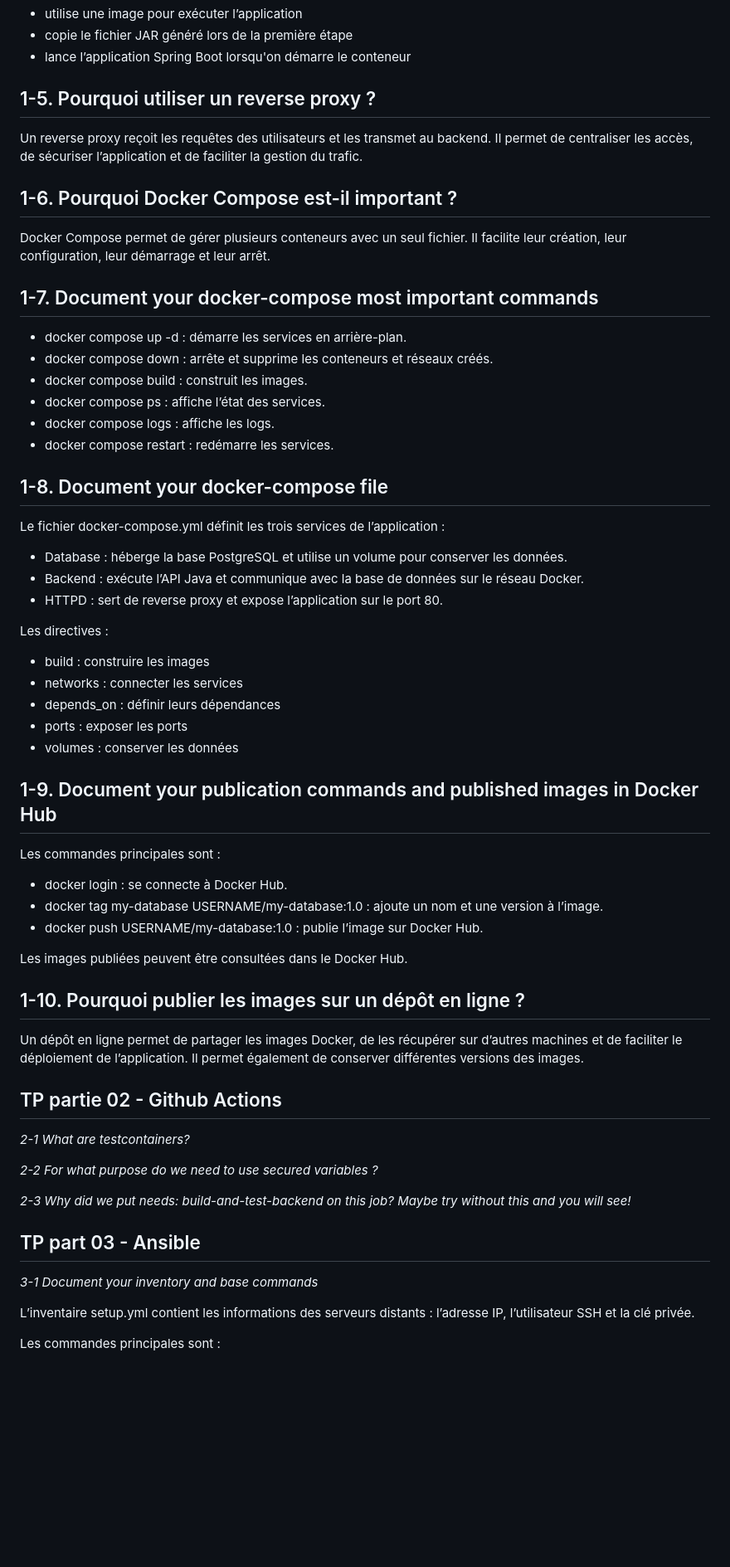
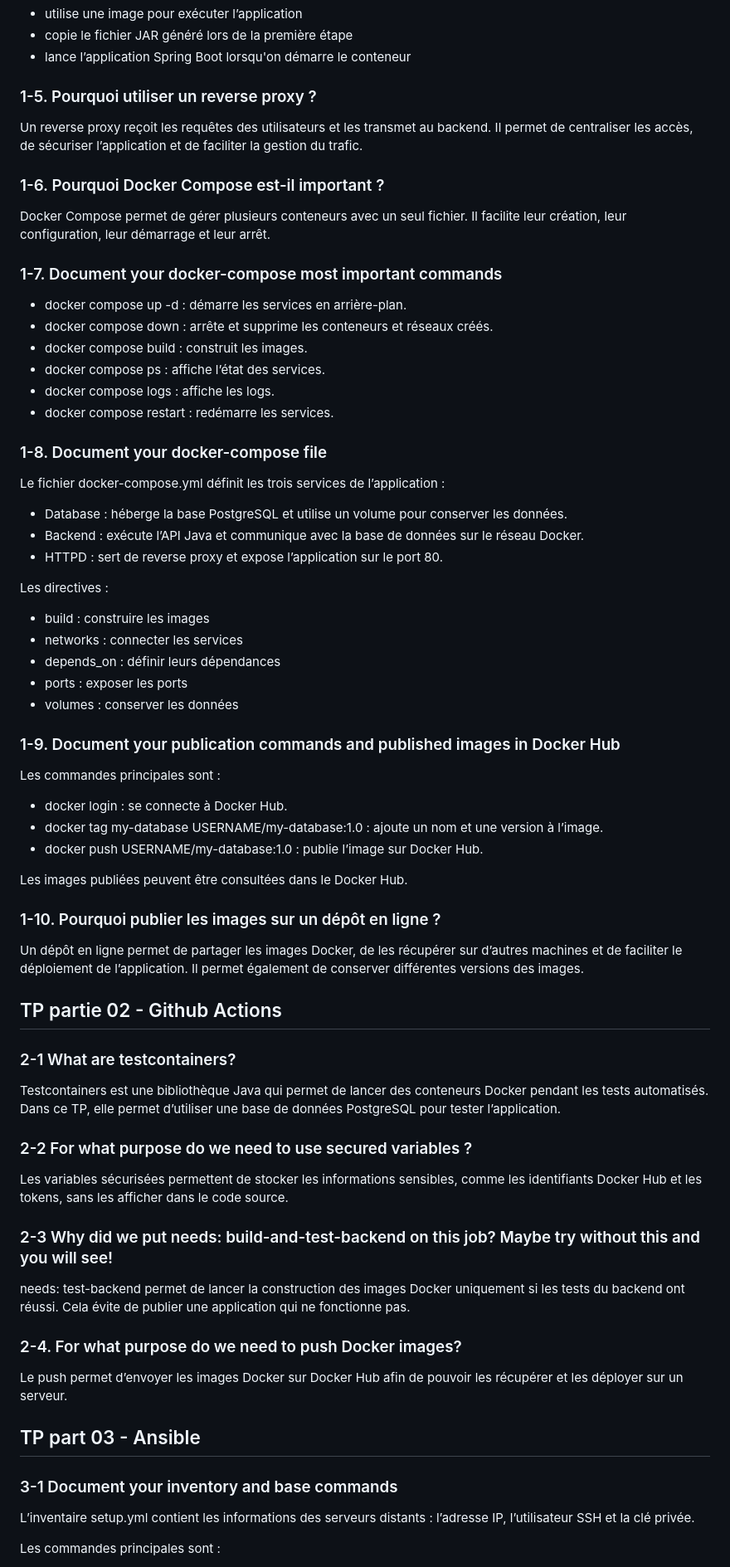
Before and after one commit to ValentineH5/TP_DevOps, a Markdown page: README.md, the part around one of its changes. Shown at 83% size. Rendered like a GitHub page; blank space fills up the shorter version.

Commit message:
complétion readme tp 2

```diff
--- a/README.md
+++ b/README.md
@@ -46,15 +46,15 @@ Les différentes étapes :
 - copie le fichier JAR généré lors de la première étape
 - lance l’application Spring Boot lorsqu'on démarre le conteneur
 
-## 1-5. Pourquoi utiliser un reverse proxy ?
+### 1-5. Pourquoi utiliser un reverse proxy ?
 
 Un reverse proxy reçoit les requêtes des utilisateurs et les transmet au backend. Il permet de centraliser les accès, de sécuriser l’application et de faciliter la gestion du trafic.
 
-## 1-6. Pourquoi Docker Compose est-il important ?
+### 1-6. Pourquoi Docker Compose est-il important ?
 
 Docker Compose permet de gérer plusieurs conteneurs avec un seul fichier. Il facilite leur création, leur configuration, leur démarrage et leur arrêt.
 
-## 1-7. Document your docker-compose most important commands
+### 1-7. Document your docker-compose most important commands
 
 - docker compose up -d : démarre les services en arrière-plan.
 - docker compose down : arrête et supprime les conteneurs et réseaux créés.
@@ -63,7 +63,7 @@ Docker Compose permet de gérer plusieurs conteneurs avec un seul fichier. Il fa
 - docker compose logs : affiche les logs.
 - docker compose restart : redémarre les services.
 
-## 1-8. Document your docker-compose file
+### 1-8. Document your docker-compose file
 
 Le fichier docker-compose.yml définit les trois services de l’application :
 
@@ -78,7 +78,7 @@ Les directives :
 - ports : exposer les ports
 - volumes : conserver les données
 
-## 1-9. Document your publication commands and published images in Docker Hub
+### 1-9. Document your publication commands and published images in Docker Hub
 
 Les commandes principales sont :
 
@@ -88,25 +88,33 @@ Les commandes principales sont :
 
 Les images publiées peuvent être consultées dans le Docker Hub.
 
-## 1-10. Pourquoi publier les images sur un dépôt en ligne ?
+### 1-10. Pourquoi publier les images sur un dépôt en ligne ?
 
 Un dépôt en ligne permet de partager les images Docker, de les récupérer sur d’autres machines et de faciliter le déploiement de l’application. Il permet également de conserver différentes versions des images.
 
 
 ## TP partie 02 - Github Actions
 
-*2-1 What are testcontainers?*
+### 2-1 What are testcontainers?
 
+Testcontainers est une bibliothèque Java qui permet de lancer des conteneurs Docker pendant les tests automatisés. Dans ce TP, elle permet d’utiliser une base de données PostgreSQL pour tester l’application.
 
-*2-2 For what purpose do we need to use secured variables ?*
+### 2-2 For what purpose do we need to use secured variables ?
 
-*2-3 Why did we put needs: build-and-test-backend on this job? Maybe try without this and you will see!*
+Les variables sécurisées permettent de stocker les informations sensibles, comme les identifiants Docker Hub et les tokens, sans les afficher dans le code source.
 
+### 2-3 Why did we put needs: build-and-test-backend on this job? Maybe try without this and you will see!
+
+needs: test-backend permet de lancer la construction des images Docker uniquement si les tests du backend ont réussi. Cela évite de publier une application qui ne fonctionne pas.
+
+### 2-4. For what purpose do we need to push Docker images?
+
+Le push permet d’envoyer les images Docker sur Docker Hub afin de pouvoir les récupérer et les déployer sur un serveur.
 
 
 ## TP part 03 - Ansible
 
-*3-1 Document your inventory and base commands*
+### 3-1 Document your inventory and base commands
 
 L’inventaire setup.yml contient les informations des serveurs distants : l’adresse IP, l’utilisateur SSH et la clé privée.
 
```
Also changed, not shown: other parts of README.md (+5 -5 lines).
